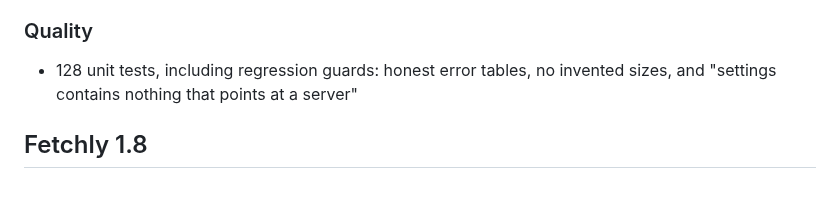
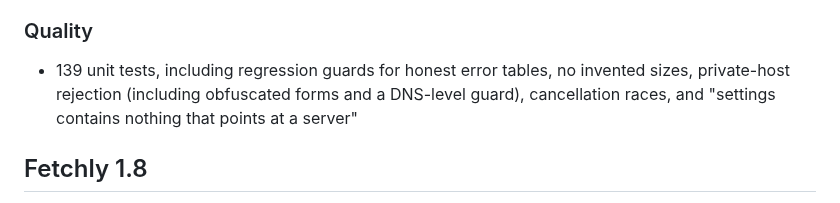
Before and after one commit to mrduhlol/Fetchly, a Markdown page: CHANGELOG.md, the part around the change. Drawn GitHub-style.

Commit message:
docs: changelog quality line reflects the 139-test suite and review guards

```diff
--- a/CHANGELOG.md
+++ b/CHANGELOG.md
@@ -35,8 +35,10 @@ on-device engine and names the real cause of every failure.
 
 ### Quality
 
-- 128 unit tests, including regression guards: honest error tables, no
-  invented sizes, and "settings contains nothing that points at a server"
+- 139 unit tests, including regression guards for honest error tables, no
+  invented sizes, private-host rejection (including obfuscated forms and a
+  DNS-level guard), cancellation races, and "settings contains nothing
+  that points at a server"
 
 ## Fetchly 1.8
 
```
